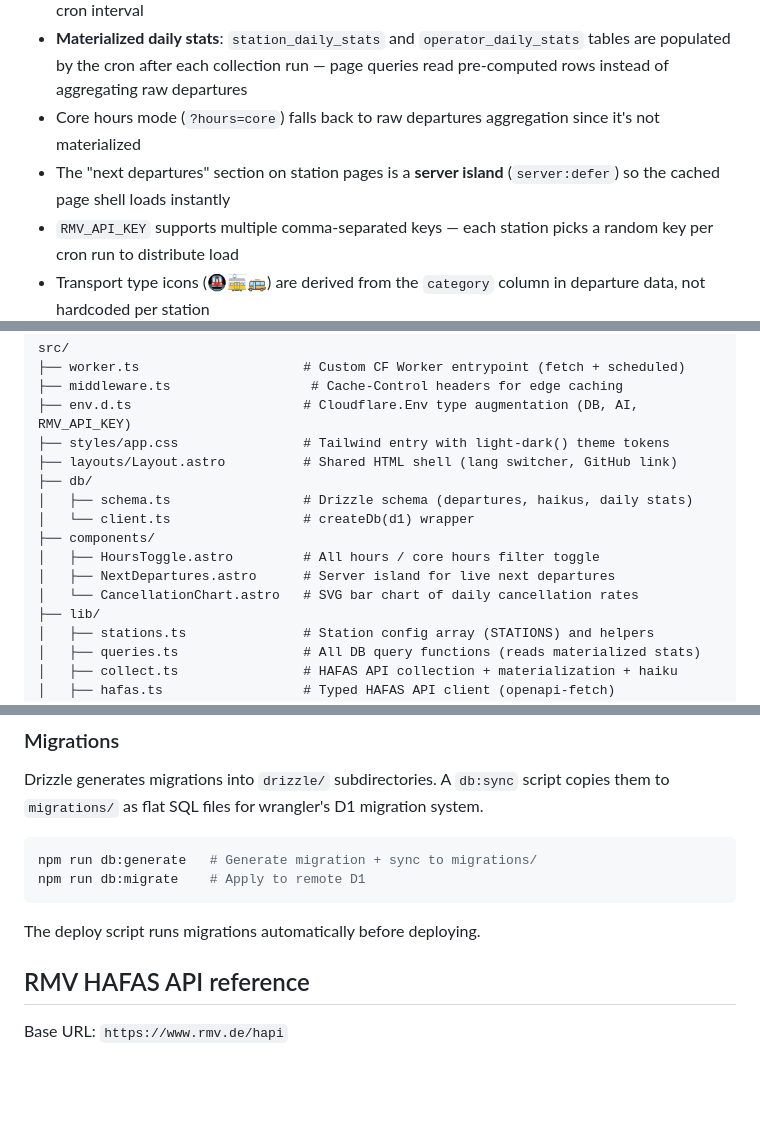
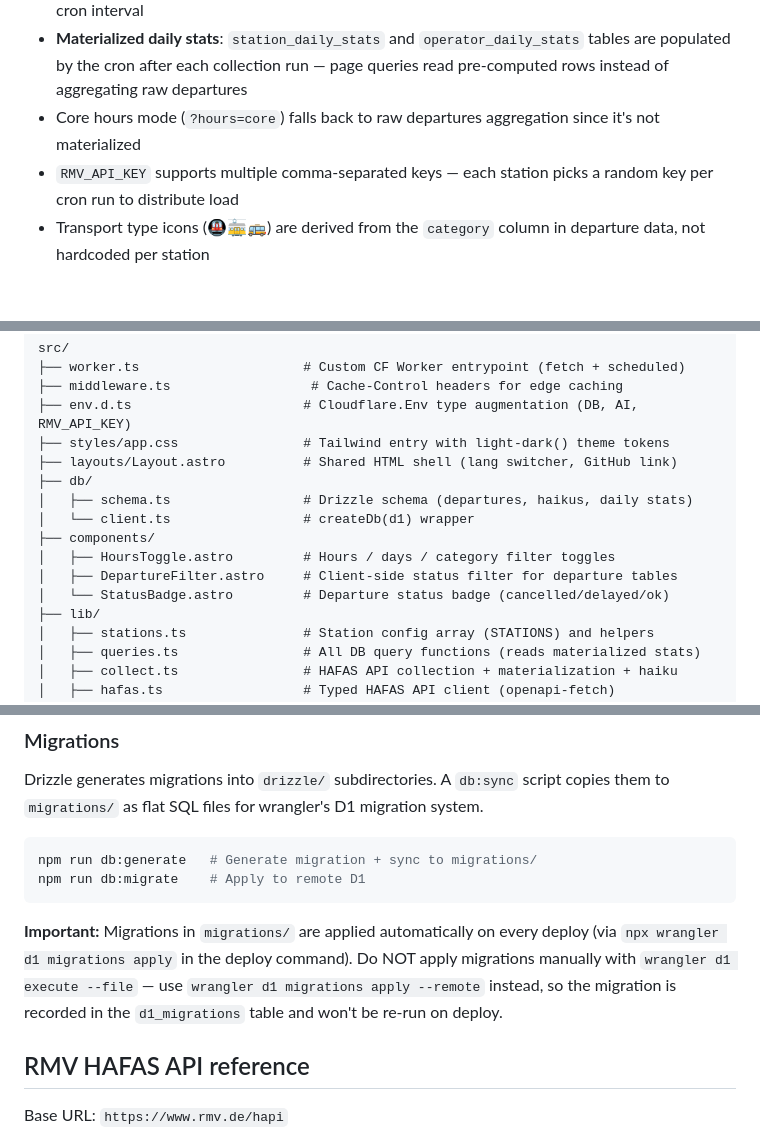
Before and after one commit to boredland/dumm-rum, a Markdown page: AGENTS.md, 3 parts joined by grey strips. Drawn GitHub-style; blank space fills up the shorter version.

Commit message:
Update AGENTS.md: fix stale component refs, add migration warning

````diff
--- a/AGENTS.md
+++ b/AGENTS.md
@@ -29,7 +29,6 @@ Live at https://dummrum.jonas-strassel.de
 - Edge caching via middleware (`s-maxage=300, stale-while-revalidate=60`) matches the 5-min cron interval
 - **Materialized daily stats**: `station_daily_stats` and `operator_daily_stats` tables are populated by the cron after each collection run — page queries read pre-computed rows instead of aggregating raw departures
 - Core hours mode (`?hours=core`) falls back to raw departures aggregation since it's not materialized
-- The "next departures" section on station pages is a **server island** (`server:defer`) so the cached page shell loads instantly
 - `RMV_API_KEY` supports multiple comma-separated keys — each station picks a random key per cron run to distribute load
 - Transport type icons (🚇🚋🚌) are derived from the `category` column in departure data, not hardcoded per station
 
@@ -46,9 +45,9 @@ src/
 │   ├── schema.ts                 # Drizzle schema (departures, haikus, daily stats)
 │   └── client.ts                 # createDb(d1) wrapper
 ├── components/
-│   ├── HoursToggle.astro         # All hours / core hours filter toggle
-│   ├── NextDepartures.astro      # Server island for live next departures
-│   └── CancellationChart.astro   # SVG bar chart of daily cancellation rates
+│   ├── HoursToggle.astro         # Hours / days / category filter toggles
+│   ├── DepartureFilter.astro     # Client-side status filter for departure tables
+│   └── StatusBadge.astro         # Departure status badge (cancelled/delayed/ok)
 ├── lib/
 │   ├── stations.ts               # Station config array (STATIONS) and helpers
 │   ├── queries.ts                # All DB query functions (reads materialized stats)
@@ -94,7 +93,7 @@ npm run db:generate   # Generate migration + sync to migrations/
 npm run db:migrate    # Apply to remote D1
 ```
 
-The deploy script runs migrations automatically before deploying.
+**Important:** Migrations in `migrations/` are applied automatically on every deploy (via `npx wrangler d1 migrations apply` in the deploy command). Do NOT apply migrations manually with `wrangler d1 execute --file` — use `wrangler d1 migrations apply --remote` instead, so the migration is recorded in the `d1_migrations` table and won't be re-run on deploy.
 
 ## RMV HAFAS API reference
 
````
